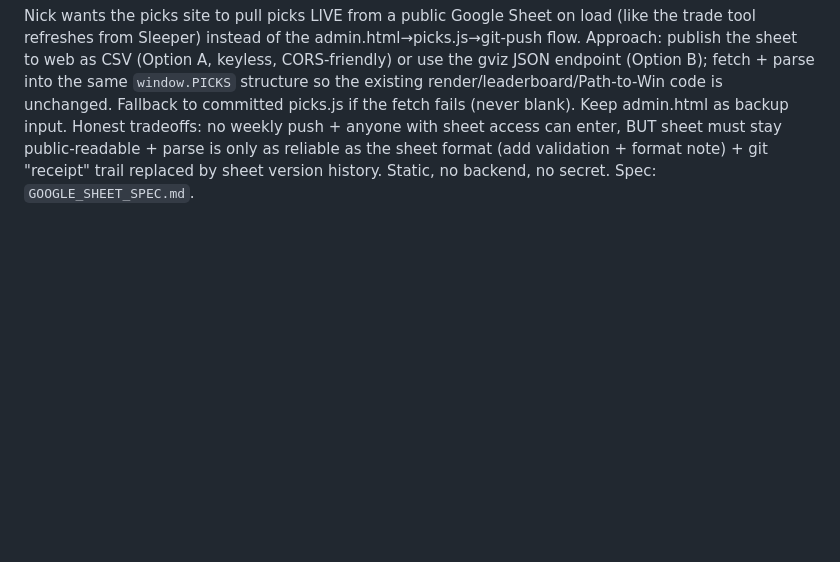
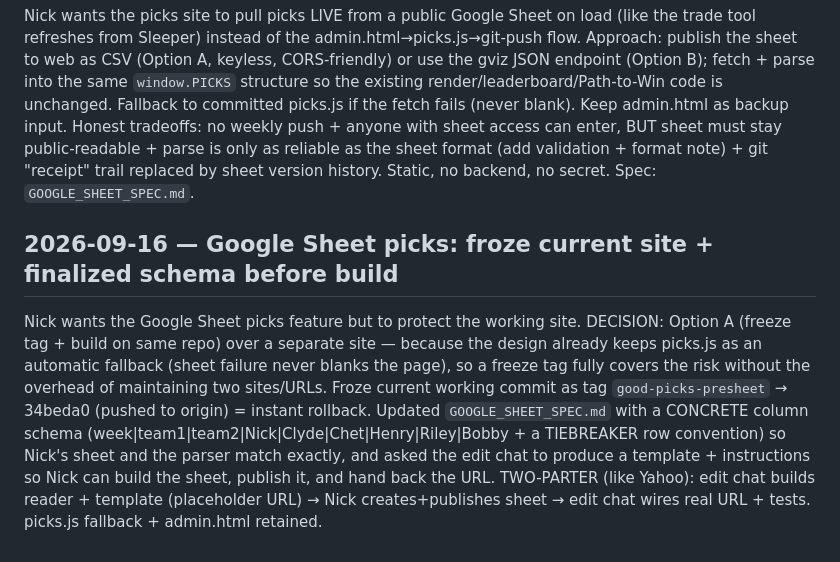
Before and after one commit to ndjunce/2026-nfl-picks, a Markdown page: DECISION_LOG.md, the part around the change. Rendered like a GitHub page; blank space fills up the shorter version.

```diff
--- a/DECISION_LOG.md
+++ b/DECISION_LOG.md
@@ -55,3 +55,7 @@ Nick wanted the win-% methodology visible to the league. Added a collapsible `<d
 
 ## 2026-09-16 — NEW spec queued: pull picks from a public Google Sheet
 Nick wants the picks site to pull picks LIVE from a public Google Sheet on load (like the trade tool refreshes from Sleeper) instead of the admin.html→picks.js→git-push flow. Approach: publish the sheet to web as CSV (Option A, keyless, CORS-friendly) or use the gviz JSON endpoint (Option B); fetch + parse into the same `window.PICKS` structure so the existing render/leaderboard/Path-to-Win code is unchanged. Fallback to committed picks.js if the fetch fails (never blank). Keep admin.html as backup input. Honest tradeoffs: no weekly push + anyone with sheet access can enter, BUT sheet must stay public-readable + parse is only as reliable as the sheet format (add validation + format note) + git "receipt" trail replaced by sheet version history. Static, no backend, no secret. Spec: `GOOGLE_SHEET_SPEC.md`.
+
+
+## 2026-09-16 — Google Sheet picks: froze current site + finalized schema before build
+Nick wants the Google Sheet picks feature but to protect the working site. DECISION: Option A (freeze tag + build on same repo) over a separate site — because the design already keeps picks.js as an automatic fallback (sheet failure never blanks the page), so a freeze tag fully covers the risk without the overhead of maintaining two sites/URLs. Froze current working commit as tag `good-picks-presheet` → 34beda0 (pushed to origin) = instant rollback. Updated `GOOGLE_SHEET_SPEC.md` with a CONCRETE column schema (week|team1|team2|Nick|Clyde|Chet|Henry|Riley|Bobby + a TIEBREAKER row convention) so Nick's sheet and the parser match exactly, and asked the edit chat to produce a template + instructions so Nick can build the sheet, publish it, and hand back the URL. TWO-PARTER (like Yahoo): edit chat builds reader + template (placeholder URL) → Nick creates+publishes sheet → edit chat wires real URL + tests. picks.js fallback + admin.html retained.
```
Also changed, not shown: GOOGLE_SHEET_SPEC.md (+19 -4 lines).
